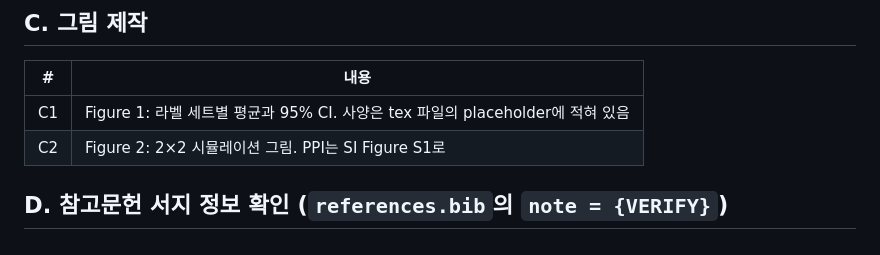
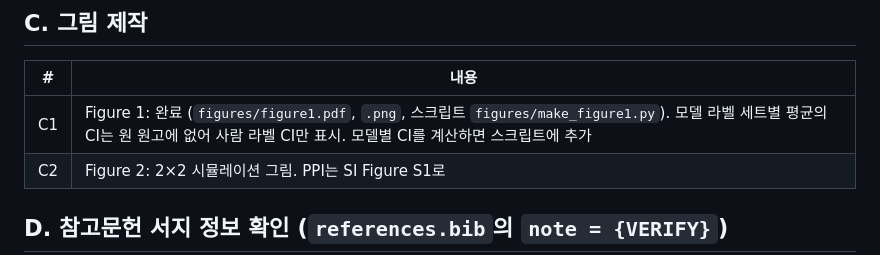
Before and after one commit to ooklee-sudo/fluffy-meme, a Markdown page: pa-letter/CHECKLIST.md, the part around the change. GitHub-like rendering.

Commit message:
Add Figure 1 and embed it in the Letter
Co-Authored-By: Claude Opus 5.5 <noreply@anthropic.com>
Claude-Session: https://claude.ai/code/session_015MZUD3P2JVumQgVh2eHwWE

```diff
--- a/pa-letter/CHECKLIST.md
+++ b/pa-letter/CHECKLIST.md
@@ -39,7 +39,7 @@ SI 안에 남은 확인 사항 (`si.tex`의 `\chk`):
 
 | # | 내용 |
 |---|---|
-| C1 | Figure 1: 라벨 세트별 평균과 95% CI. 사양은 tex 파일의 placeholder에 적혀 있음 |
+| C1 | Figure 1: 완료 (`figures/figure1.pdf`, `.png`, 스크립트 `figures/make_figure1.py`). 모델 라벨 세트별 평균의 CI는 원 원고에 없어 사람 라벨 CI만 표시. 모델별 CI를 계산하면 스크립트에 추가 |
 | C2 | Figure 2: 2×2 시뮬레이션 그림. PPI는 SI Figure S1로 |
 
 ## D. 참고문헌 서지 정보 확인 (`references.bib`의 `note = {VERIFY}`)
```
Also changed, not shown: pa-letter/figures/figure1.png (added), 4 other files.
